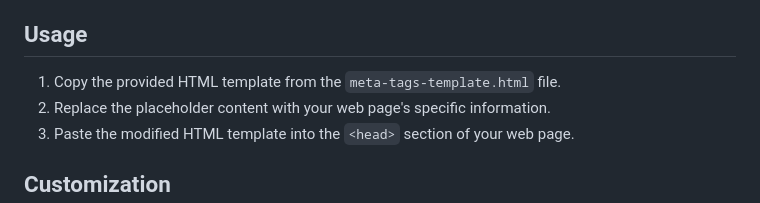
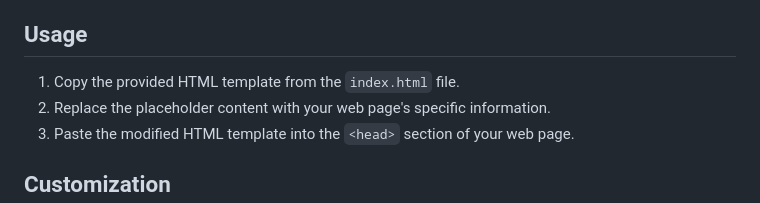
Before and after one commit to AkshayIndraganti/Meta-tags, a Markdown page: README.md, the part around the change. Rendered like a GitHub page.

Commit message:
fixed the path of the index.html

```diff
--- a/README.md
+++ b/README.md
@@ -24,7 +24,7 @@ The meta tags included in this template cover:
 
 ## Usage
 
-1. Copy the provided HTML template from the `meta-tags-template.html` file.
+1. Copy the provided HTML template from the `index.html` file.
 2. Replace the placeholder content with your web page's specific information.
 3. Paste the modified HTML template into the `<head>` section of your web page.
 
```
